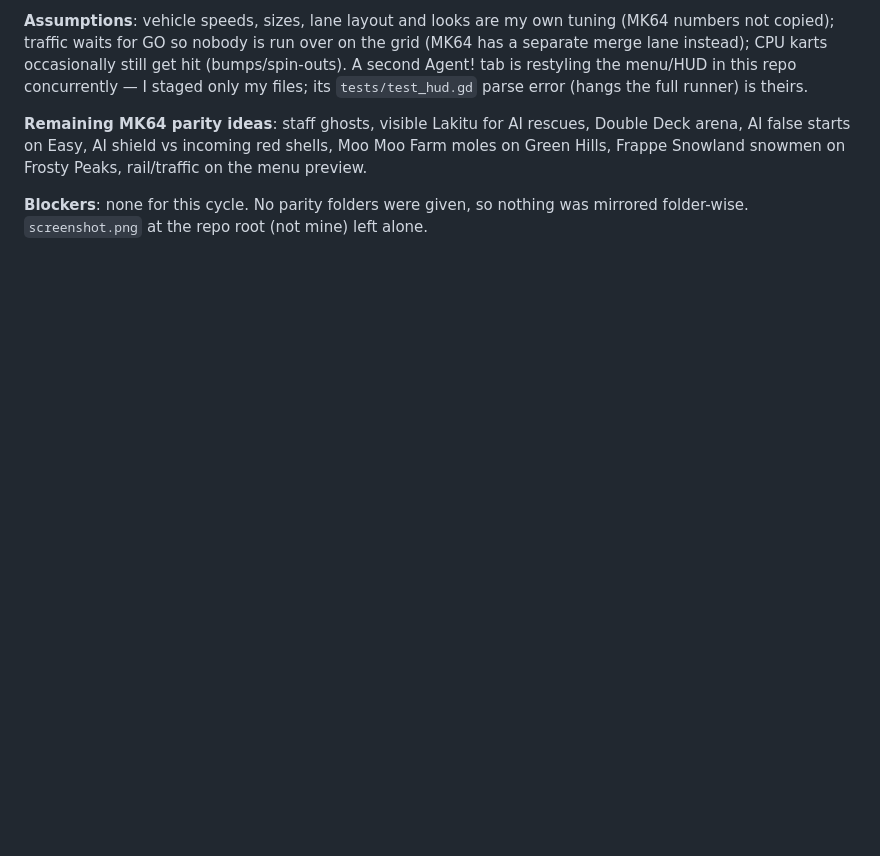
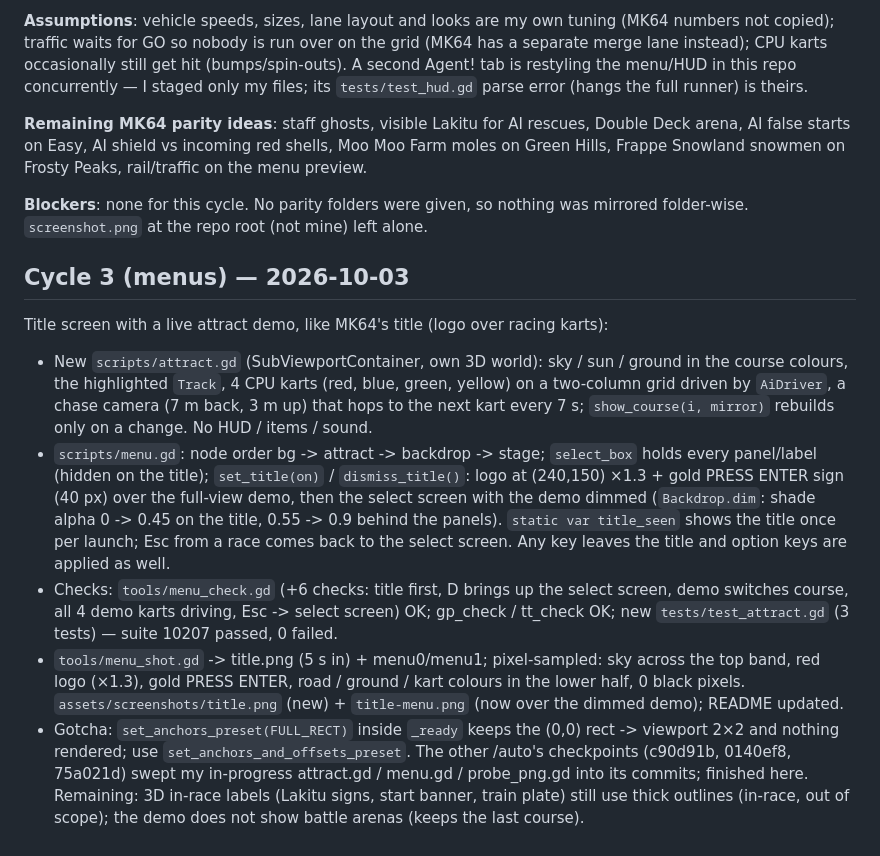
Before and after one commit to AgentiLoop/GoKart, a Markdown page: .agent/autopilot/progress.md, the part around the change. Rendered like a GitHub page; blank space fills up the shorter version.

```diff
--- a/.agent/autopilot/progress.md
+++ b/.agent/autopilot/progress.md
@@ -1162,3 +1162,13 @@ Cycle 19: added **Mario Kart 64 Toad's Turnpike traffic** to Sunset Speedway —
 **Remaining MK64 parity ideas**: staff ghosts, visible Lakitu for AI rescues, Double Deck arena, AI false starts on Easy, AI shield vs incoming red shells, Moo Moo Farm moles on Green Hills, Frappe Snowland snowmen on Frosty Peaks, rail/traffic on the menu preview.
 
 **Blockers**: none for this cycle. No parity folders were given, so nothing was mirrored folder-wise. `screenshot.png` at the repo root (not mine) left alone.
+
+
+## Cycle 3 (menus) — 2026-10-03
+Title screen with a live attract demo, like MK64's title (logo over racing karts):
+- New `scripts/attract.gd` (SubViewportContainer, own 3D world): sky / sun / ground in the course colours, the highlighted `Track`, 4 CPU karts (red, blue, green, yellow) on a two-column grid driven by `AiDriver`, a chase camera (7 m back, 3 m up) that hops to the next kart every 7 s; `show_course(i, mirror)` rebuilds only on a change. No HUD / items / sound.
+- `scripts/menu.gd`: node order bg -> attract -> backdrop -> stage; `select_box` holds every panel/label (hidden on the title); `set_title(on)` / `dismiss_title()`: logo at (240,150) ×1.3 + gold PRESS ENTER sign (40 px) over the full-view demo, then the select screen with the demo dimmed (`Backdrop.dim`: shade alpha 0 -> 0.45 on the title, 0.55 -> 0.9 behind the panels). `static var title_seen` shows the title once per launch; Esc from a race comes back to the select screen. Any key leaves the title and option keys are applied as well.
+- Checks: `tools/menu_check.gd` (+6 checks: title first, D brings up the select screen, demo switches course, all 4 demo karts driving, Esc -> select screen) OK; gp_check / tt_check OK; new `tests/test_attract.gd` (3 tests) — suite 10207 passed, 0 failed.
+- `tools/menu_shot.gd` -> title.png (5 s in) + menu0/menu1; pixel-sampled: sky across the top band, red logo (×1.3), gold PRESS ENTER, road / ground / kart colours in the lower half, 0 black pixels. `assets/screenshots/title.png` (new) + `title-menu.png` (now over the dimmed demo); README updated.
+- Gotcha: `set_anchors_preset(FULL_RECT)` inside `_ready` keeps the (0,0) rect -> viewport 2×2 and nothing rendered; use `set_anchors_and_offsets_preset`. The other /auto's checkpoints (c90d91b, 0140ef8, 75a021d) swept my in-progress attract.gd / menu.gd / probe_png.gd into its commits; finished here.
+Remaining: 3D in-race labels (Lakitu signs, start banner, train plate) still use thick outlines (in-race, out of scope); the demo does not show battle arenas (keeps the last course).
```
Also changed, not shown: .agent/memory/godot-quirks.md (+2 -0 lines), README.md (+5 -3 lines), assets/screenshots/title-menu.png, assets/screenshots/title.png (added), 4 other files.
